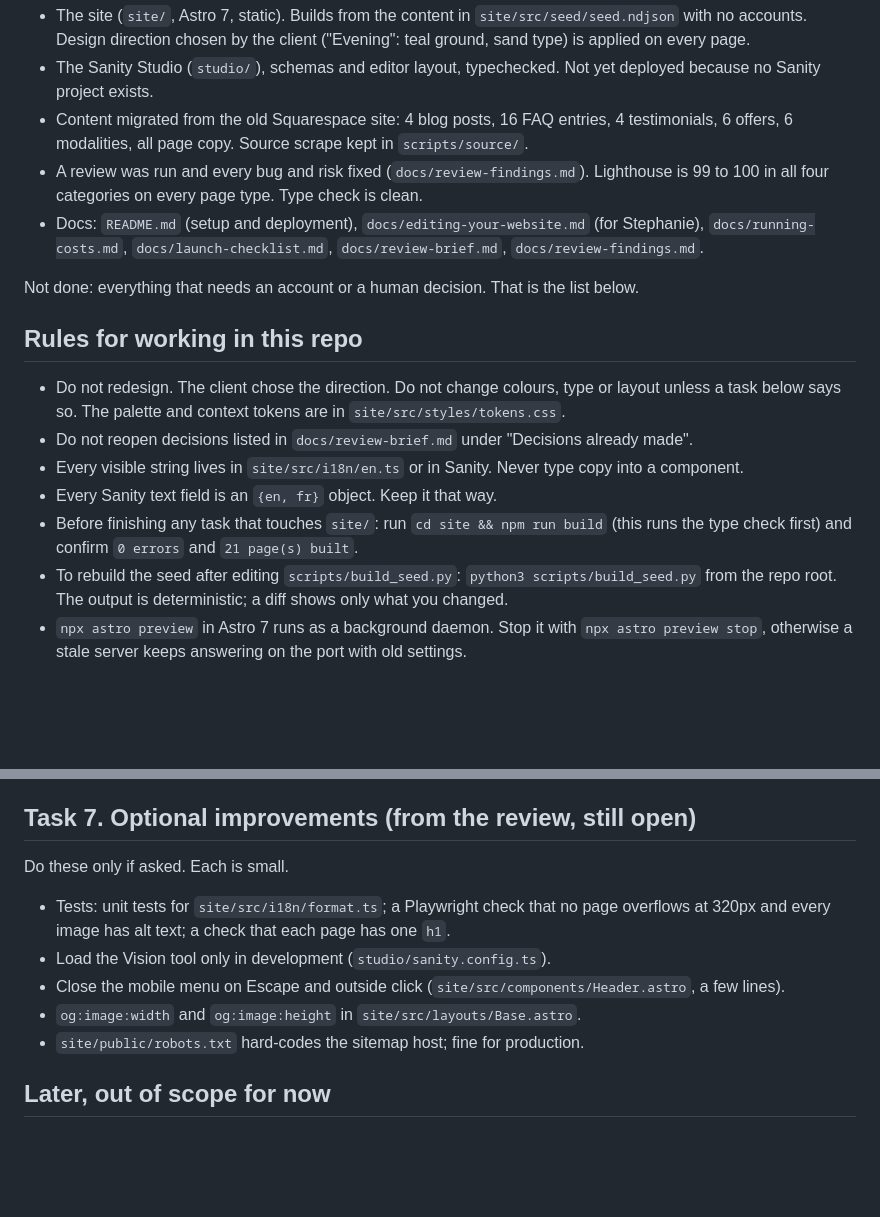
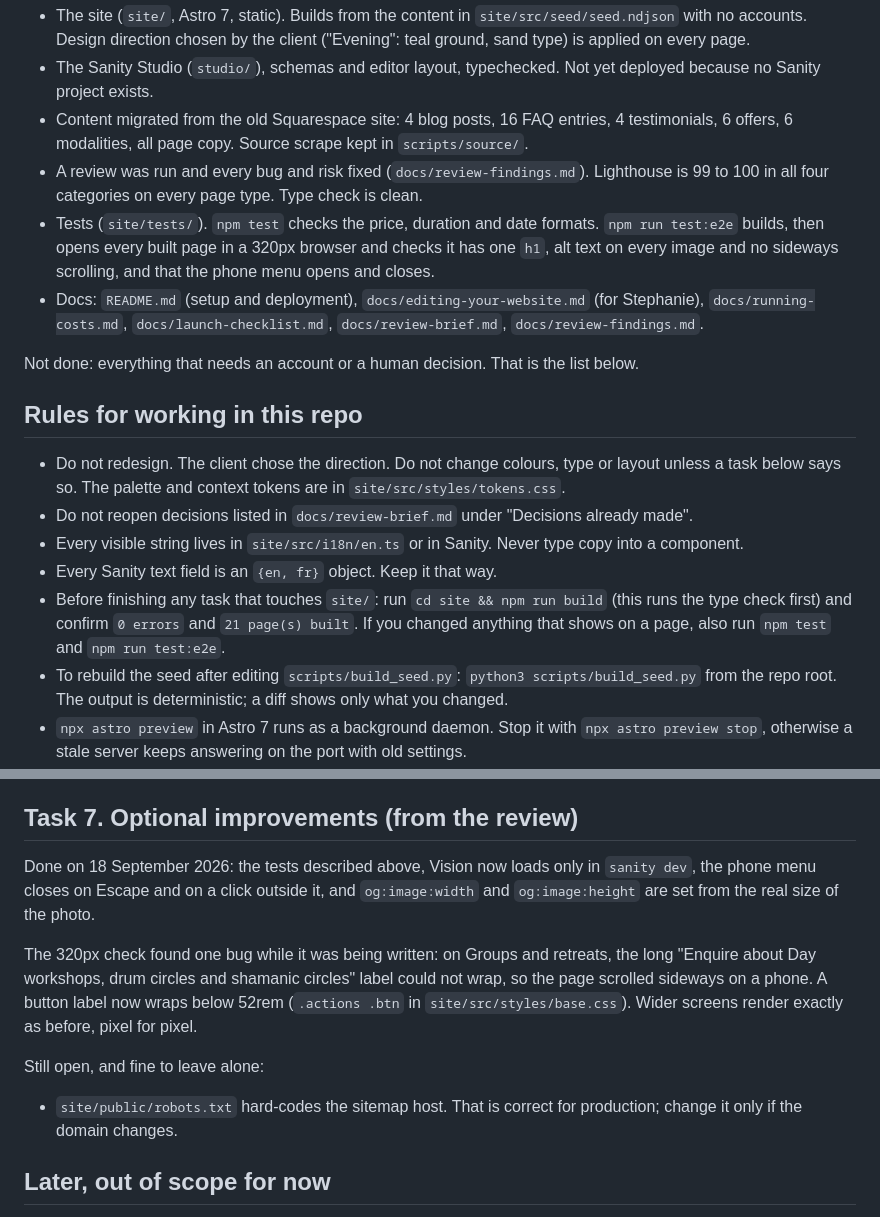
Before and after one commit to Cosmic0-0/Origine, a Markdown page: docs/handoff.md, 2 parts joined by grey strips. GitHub-like rendering; blank space fills up the shorter version.

Commit message:
Handoff: record Task 7 as done
Co-Authored-By: Claude Opus 5 <noreply@anthropic.com>

```diff
--- a/docs/handoff.md
+++ b/docs/handoff.md
@@ -16,6 +16,9 @@ Done, verified, committed and pushed to GitHub (`main`):
   offers, 6 modalities, all page copy. Source scrape kept in `scripts/source/`.
 - A review was run and every bug and risk fixed (`docs/review-findings.md`). Lighthouse is 99 to 100
   in all four categories on every page type. Type check is clean.
+- Tests (`site/tests/`). `npm test` checks the price, duration and date formats. `npm run test:e2e`
+  builds, then opens every built page in a 320px browser and checks it has one `h1`, alt text on every
+  image and no sideways scrolling, and that the phone menu opens and closes.
 - Docs: `README.md` (setup and deployment), `docs/editing-your-website.md` (for Stephanie),
   `docs/running-costs.md`, `docs/launch-checklist.md`, `docs/review-brief.md`, `docs/review-findings.md`.
 
@@ -29,7 +32,8 @@ Not done: everything that needs an account or a human decision. That is the list
 - Every visible string lives in `site/src/i18n/en.ts` or in Sanity. Never type copy into a component.
 - Every Sanity text field is an `{en, fr}` object. Keep it that way.
 - Before finishing any task that touches `site/`: run `cd site && npm run build` (this runs the type
-  check first) and confirm `0 errors` and `21 page(s) built`.
+  check first) and confirm `0 errors` and `21 page(s) built`. If you changed anything that shows on a
+  page, also run `npm test` and `npm run test:e2e`.
 - To rebuild the seed after editing `scripts/build_seed.py`: `python3 scripts/build_seed.py` from the
   repo root. The output is deterministic; a diff shows only what you changed.
 - `npx astro preview` in Astro 7 runs as a background daemon. Stop it with `npx astro preview stop`,
@@ -123,16 +127,21 @@ Only after tasks 2 to 5 are done and the Netlify URL has been checked on a phone
 5. Cancel the Squarespace subscription. Keep the domain if it is registered there.
 6. Done when: the domain serves the new site over HTTPS on a phone and a laptop, and Squarespace is cancelled.
 
-## Task 7. Optional improvements (from the review, still open)
+## Task 7. Optional improvements (from the review)
 
-Do these only if asked. Each is small.
+Done on 18 September 2026: the tests described above, Vision now loads only in `sanity dev`, the phone
+menu closes on Escape and on a click outside it, and `og:image:width` and `og:image:height` are set from
+the real size of the photo.
 
-- Tests: unit tests for `site/src/i18n/format.ts`; a Playwright check that no page overflows at 320px
-  and every image has alt text; a check that each page has one `h1`.
-- Load the Vision tool only in development (`studio/sanity.config.ts`).
-- Close the mobile menu on Escape and outside click (`site/src/components/Header.astro`, a few lines).
-- `og:image:width` and `og:image:height` in `site/src/layouts/Base.astro`.
-- `site/public/robots.txt` hard-codes the sitemap host; fine for production.
+The 320px check found one bug while it was being written: on Groups and retreats, the long "Enquire
+about Day workshops, drum circles and shamanic circles" label could not wrap, so the page scrolled
+sideways on a phone. A button label now wraps below 52rem (`.actions .btn` in `site/src/styles/base.css`).
+Wider screens render exactly as before, pixel for pixel.
+
+Still open, and fine to leave alone:
+
+- `site/public/robots.txt` hard-codes the sitemap host. That is correct for production; change it only
+  if the domain changes.
 
 ## Later, out of scope for now
 
```
